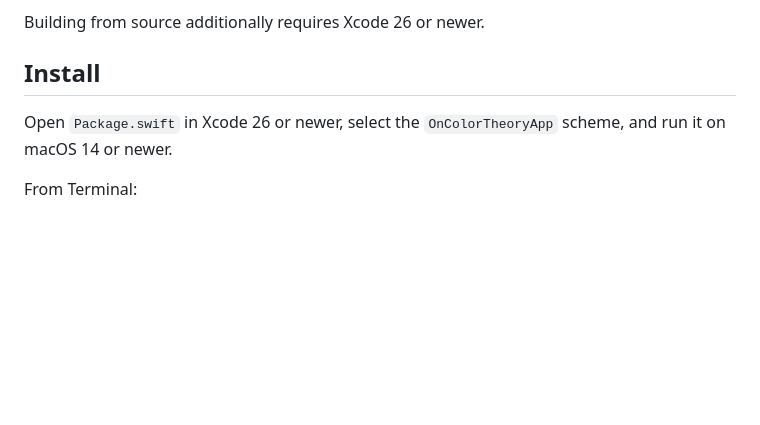
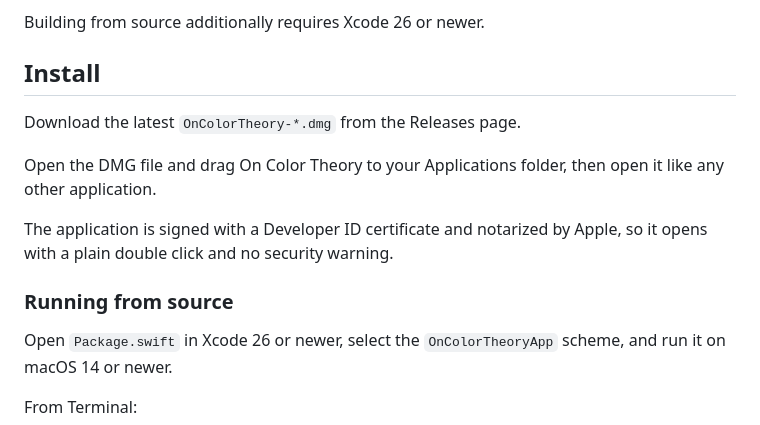
Before and after one commit to drabhikroy/OnColorTheory, a Markdown page: README.md, the part around the change. Drawn GitHub-style; blank space fills up the shorter version.

Commit message:
Add DMG download instructions to README Install section

```diff
--- a/README.md
+++ b/README.md
@@ -79,6 +79,16 @@ macOS 14 or newer, on Apple silicon.
 Building from source additionally requires Xcode 26 or newer.
 
 ## Install
+
+Download the latest `OnColorTheory-*.dmg` from the Releases page.
+
+Open the DMG file and drag On Color Theory to your Applications folder, then
+open it like any other application.
+
+The application is signed with a Developer ID certificate and notarized by
+Apple, so it opens with a plain double click and no security warning.
+
+### Running from source
 
 Open `Package.swift` in Xcode 26 or newer, select the `OnColorTheoryApp` scheme, and run it on macOS 14 or newer.
 
```
